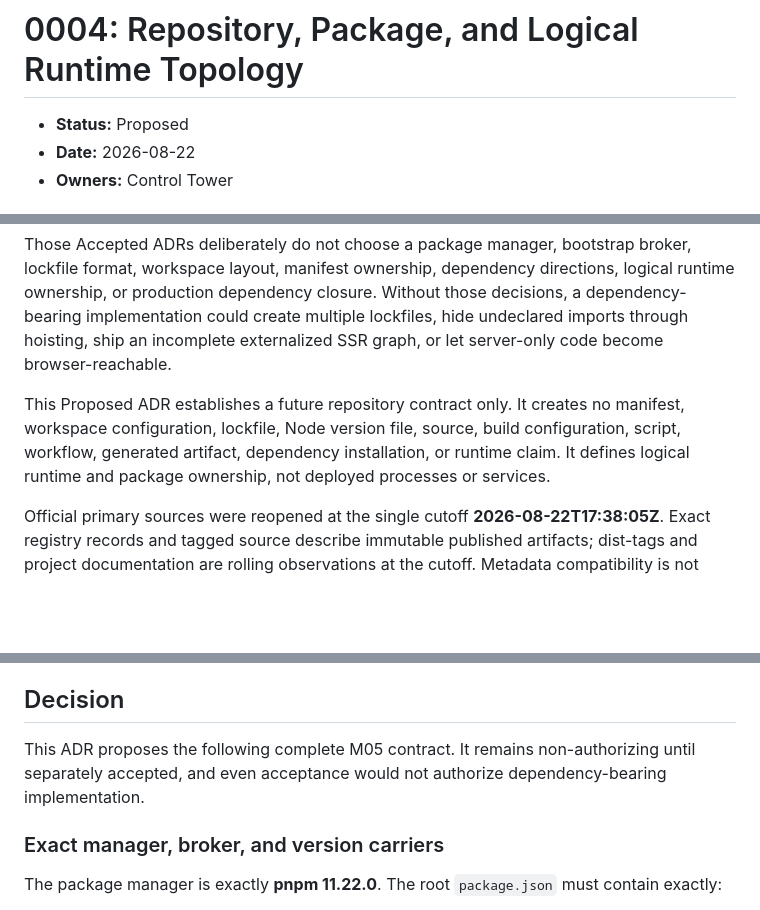
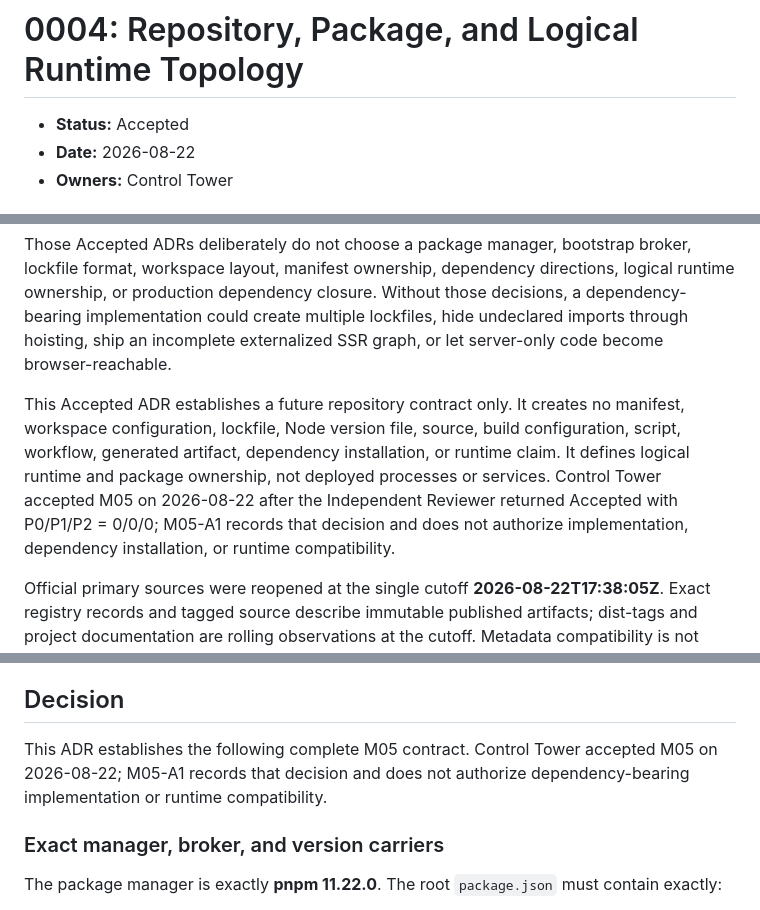
Before and after one commit to kirillwynn/kirillwynn.com, a Markdown page: docs/decisions/0004-repository-package-runtime-topology.md, 3 parts joined by grey strips. Rendered like a GitHub page; blank space fills up the shorter version.

```diff
--- a/docs/decisions/0004-repository-package-runtime-topology.md
+++ b/docs/decisions/0004-repository-package-runtime-topology.md
@@ -1,6 +1,6 @@
 # 0004: Repository, Package, and Logical Runtime Topology
 
-- **Status:** Proposed
+- **Status:** Accepted
 - **Date:** 2026-08-22
 - **Owners:** Control Tower
 
@@ -10,7 +10,7 @@
 
 Those Accepted ADRs deliberately do not choose a package manager, bootstrap broker, lockfile format, workspace layout, manifest ownership, dependency directions, logical runtime ownership, or production dependency closure. Without those decisions, a dependency-bearing implementation could create multiple lockfiles, hide undeclared imports through hoisting, ship an incomplete externalized SSR graph, or let server-only code become browser-reachable.
 
-This Proposed ADR establishes a future repository contract only. It creates no manifest, workspace configuration, lockfile, Node version file, source, build configuration, script, workflow, generated artifact, dependency installation, or runtime claim. It defines logical runtime and package ownership, not deployed processes or services.
+This Accepted ADR establishes a future repository contract only. It creates no manifest, workspace configuration, lockfile, Node version file, source, build configuration, script, workflow, generated artifact, dependency installation, or runtime claim. It defines logical runtime and package ownership, not deployed processes or services. Control Tower accepted M05 on 2026-08-22 after the Independent Reviewer returned Accepted with P0/P1/P2 = 0/0/0; M05-A1 records that decision and does not authorize implementation, dependency installation, or runtime compatibility.
 
 Official primary sources were reopened at the single cutoff **2026-08-22T17:38:05Z**. Exact registry records and tagged source describe immutable published artifacts; dist-tags and project documentation are rolling observations at the cutoff. Metadata compatibility is not install, build, SSR, hydration, or runtime compatibility.
 
@@ -66,7 +66,7 @@ Corepack is not a sixth package-manager option. It brokers the exact selected ma
 
 ## Decision
 
-This ADR proposes the following complete M05 contract. It remains non-authorizing until separately accepted, and even acceptance would not authorize dependency-bearing implementation.
+This ADR establishes the following complete M05 contract. Control Tower accepted M05 on 2026-08-22; M05-A1 records that decision and does not authorize dependency-bearing implementation or runtime compatibility.
 
 ### Exact manager, broker, and version carriers
 
```
Also changed, not shown: other parts of docs/decisions/0004-repository-package-runtime-topology.md (+1 -1 lines), docs/architecture.md (+13 -12 lines), docs/roadmap.md (+4 -3 lines).
